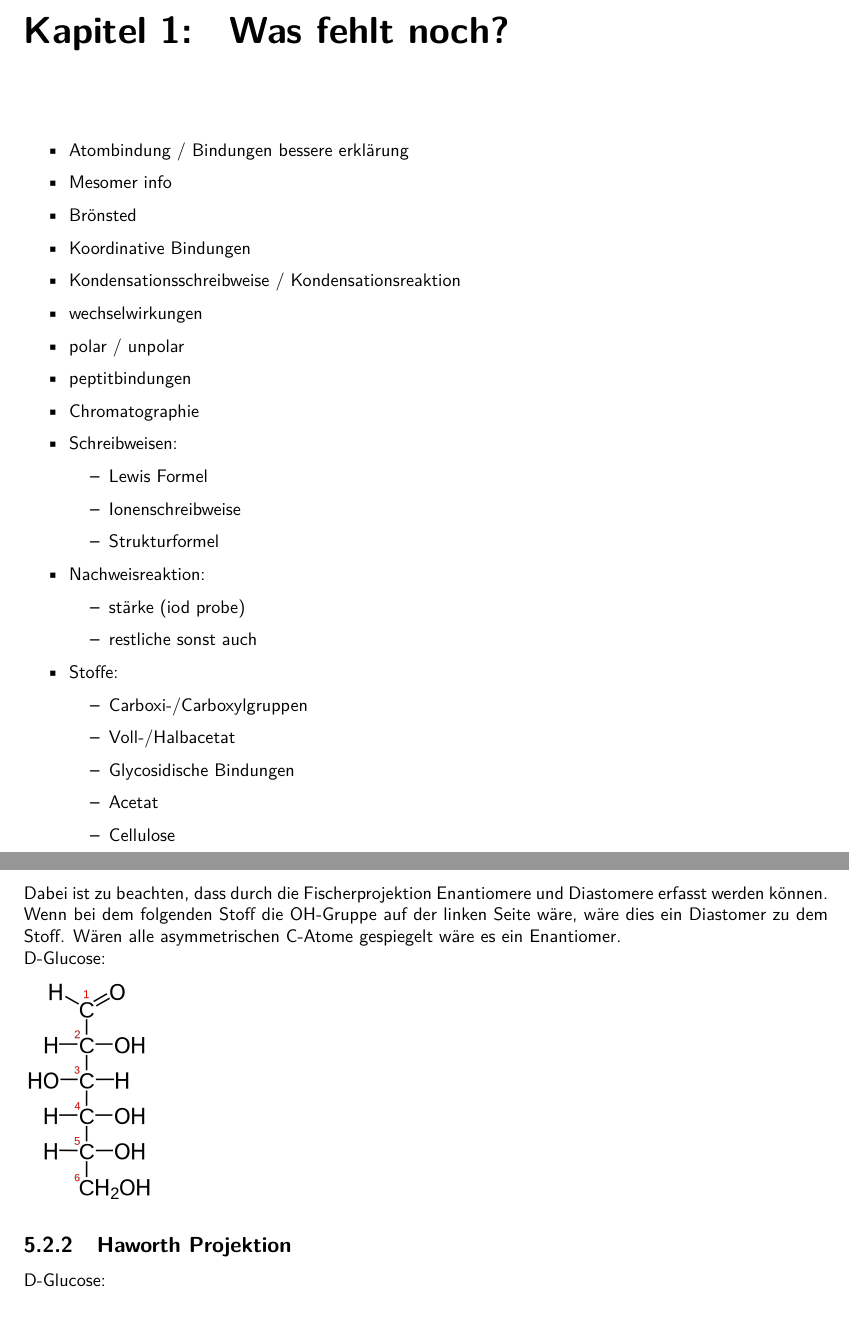
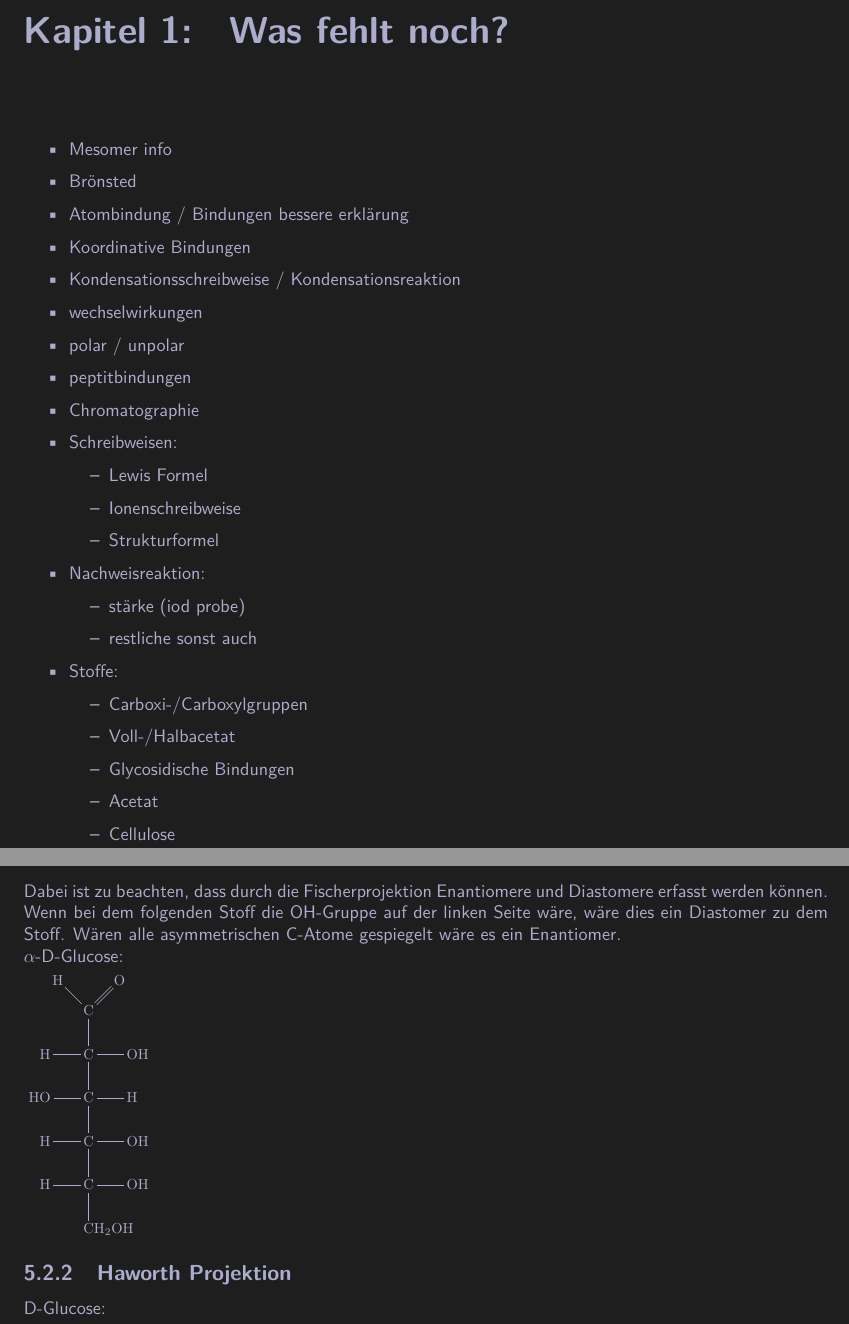
Before and after one commit to OfflineBot/chemie_tex, a LaTeX document (main.tex, which reads include/commands.tex, include/packages.tex, src/naturstoffe/schreibweisen.tex): two parts of pages 5 and 15 of 30, joined at a grey line, cut so that both start at the same text. Compiled offline with pdfLaTeX.

Commit message:
3 july; 9:56; darkmode

```diff
--- a/include/commands.tex
+++ b/include/commands.tex
@@ -25,3 +25,10 @@
 \titleformat{\section}{\Large\bfseries}{\thesection}{1em}{}
 \titleformat{\subsection}{\large\bfseries}{\thesubsection}{1em}{}
 \titleformat{\subsubsection}{\normalsize\bfseries}{\thesubsubsection}{1em}{}
+
+
+\definecolor{bgcolor}{HTML}{1e1e1e}
+\definecolor{textcolor}{HTML}{acaccc}
+
+\pagecolor{bgcolor}
+\color{textcolor}
--- a/include/packages.tex
+++ b/include/packages.tex
@@ -1,7 +1,6 @@
 
 
 \usepackage[utf8]{inputenc}
-\usepackage[colorlinks=true,linkcolor=blue,citecolor=red,urlcolor=blue]{hyperref}
 \usepackage{titlesec}
 
 \usepackage{tocloft}
--- a/src/naturstoffe/schreibweisen.tex
+++ b/src/naturstoffe/schreibweisen.tex
@@ -10,9 +10,18 @@
 Dabei ist zu beachten, dass durch die Fischerprojektion Enantiomere und Diastomere erfasst werden können.
 Wenn bei dem folgenden Stoff die OH-Gruppe auf der linken Seite wäre, wäre dies ein Diastomer zu dem Stoff.
 Wären alle asymmetrischen C-Atome gespiegelt wäre es ein Enantiomer. \\
-D-Glucose:
+$\alpha$-D-Glucose:
 
-\includegraphics[scale=0.06]{media/naturstoffe/fischer.png}
+%\includegraphics[scale=0.06]{media/naturstoffe/fischer.png}
+\scalebox{0.8}{
+\chemfig{
+    C(-[3]H)(=[1]O)
+    -[6]C(-[8]OH)(-[4]H)
+    -[6]C(-[4]HO)(-[8]H)
+    -[6]C(-[8]OH)(-[4]H)
+    -[6]C(-[8]OH)(-[4]H)(-[6]CH_2OH)
+}
+}
 
 \subsection{Haworth Projektion}
 \label{sec:haworth}
--- a/src/was_fehlt_mir.tex
+++ b/src/was_fehlt_mir.tex
@@ -1,9 +1,9 @@
 
 \chapter{Was fehlt noch?}
 \begin{itemize}
-    \item Atombindung / Bindungen bessere erklärung
     \item Mesomer info
     \item Brönsted
+    \item Atombindung / Bindungen bessere erklärung
     \item Koordinative Bindungen
     \item Kondensationsschreibweise / Kondensationsreaktion
     \item wechselwirkungen
```
Also changed, not shown: main.pdf, include/packages.tex (11 more changed lines), 1 other file.
